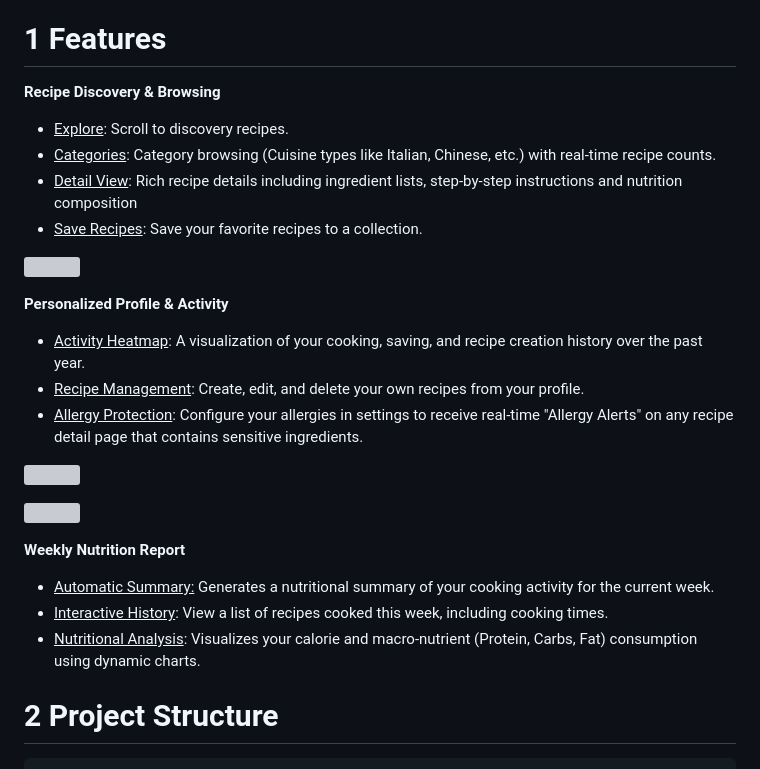
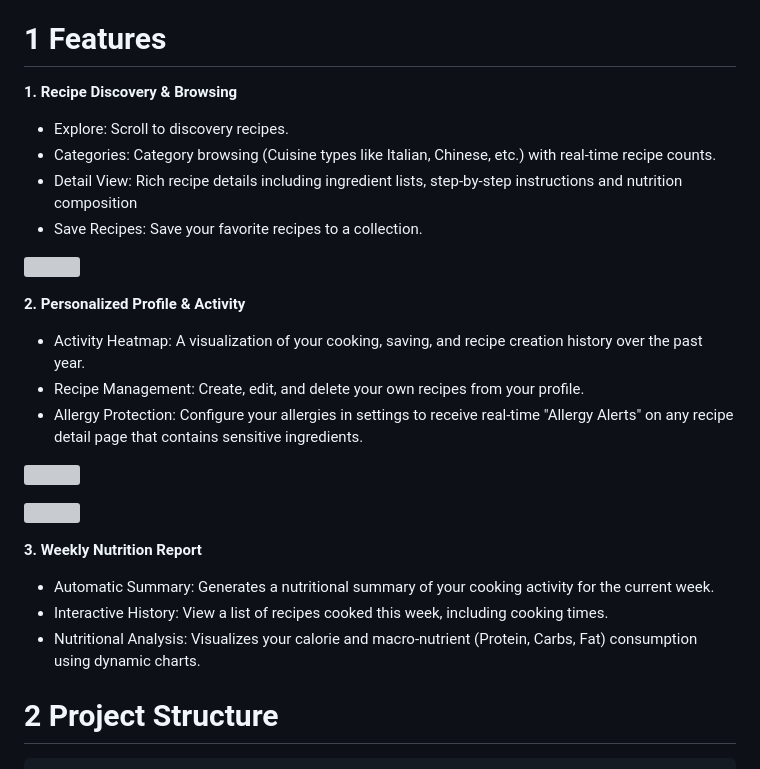
Before and after one commit to zhouanqi1231/daily_bowl, a Markdown page: readme.md, the part around the change. Rendered like a GitHub page; grey boxes are pictures that could not be loaded.

Commit message:
update rm

````diff
--- a/readme.md
+++ b/readme.md
@@ -14,28 +14,28 @@ Daily Bowl is a Flutter application designed for food lovers to explore recipes,
 
 # 1 Features
 
-**Recipe Discovery & Browsing**
-- <u>Explore</u>: Scroll to discovery recipes.
-- <u>Categories</u>: Category browsing (Cuisine types like Italian, Chinese, etc.) with real-time recipe counts.
-- <u>Detail View</u>: Rich recipe details including ingredient lists, step-by-step instructions and nutrition composition
-- <u>Save Recipes</u>: Save your favorite recipes to a collection.
+**1. Recipe Discovery & Browsing**
+- Explore: Scroll to discovery recipes.
+- Categories: Category browsing (Cuisine types like Italian, Chinese, etc.) with real-time recipe counts.
+- Detail View: Rich recipe details including ingredient lists, step-by-step instructions and nutrition composition
+- Save Recipes: Save your favorite recipes to a collection.
 
 
 ![](https://github.com/zhouanqi1231/daily_bowl/blob/main/pics/IMG_20260512_172945.jpg?raw=true)
 
-**Personalized Profile & Activity**
-- <u>Activity Heatmap</u>: A visualization of your cooking, saving, and recipe creation history over the past year.
-- <u>Recipe Management</u>: Create, edit, and delete your own recipes from your profile.
-- <u>Allergy Protection</u>: Configure your allergies in settings to receive real-time "Allergy Alerts" on any recipe detail page that contains sensitive ingredients.
+**2. Personalized Profile & Activity**
+- Activity Heatmap: A visualization of your cooking, saving, and recipe creation history over the past year.
+- Recipe Management: Create, edit, and delete your own recipes from your profile.
+- Allergy Protection: Configure your allergies in settings to receive real-time "Allergy Alerts" on any recipe detail page that contains sensitive ingredients.
 
 ![](https://github.com/zhouanqi1231/daily_bowl/blob/main/pics/IMG_20260512_175051.jpg?raw=true)
 
 ![](https://github.com/zhouanqi1231/daily_bowl/blob/main/pics/IMG_20260512_174941.jpg?raw=true)
 
-**Weekly Nutrition Report**
-- <u>Automatic Summary:</u> Generates a nutritional summary of your cooking activity for the current week.
-- <u>Interactive History</u>: View a list of recipes cooked this week, including cooking times.
-- <u>Nutritional Analysis</u>: Visualizes your calorie and macro-nutrient (Protein, Carbs, Fat) consumption using dynamic charts.
+**3. Weekly Nutrition Report**
+- Automatic Summary: Generates a nutritional summary of your cooking activity for the current week.
+- Interactive History: View a list of recipes cooked this week, including cooking times.
+- Nutritional Analysis: Visualizes your calorie and macro-nutrient (Protein, Carbs, Fat) consumption using dynamic charts.
 # 2 Project Structure
 
 ```text
````
